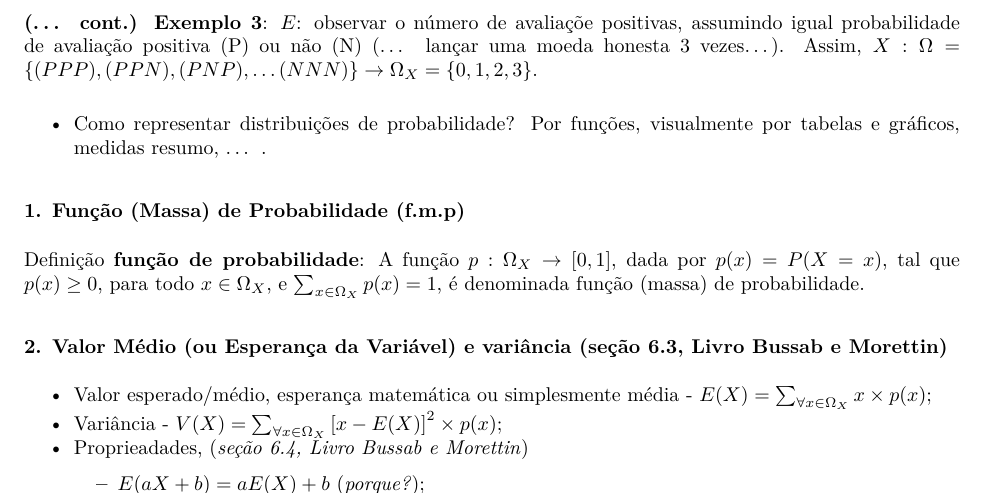
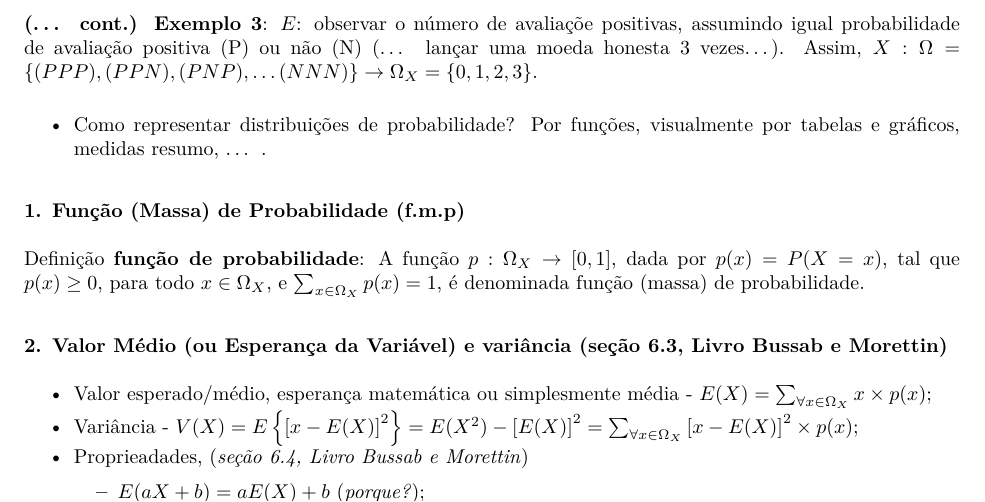
Before and after one commit to markus-stein/MAT02219EAD, an R Markdown document (plano-aulas/ProbabilidadeEstatistica_aula11e12_topicos.Rmd): part of page 1 of 3, cut so that both start at the same text. The pictures show the output file plano-aulas/ProbabilidadeEstatistica_aula11e12_topicos.pdf that the author committed with the source.

Commit message:
week 6 updates

```diff
--- a/plano-aulas/ProbabilidadeEstatistica_aula11e12_topicos.Rmd
+++ b/plano-aulas/ProbabilidadeEstatistica_aula11e12_topicos.Rmd
@@ -60,7 +60,7 @@ Definição **função de probabilidade**: A função $p: \Omega_X \rightarrow
 
 ### 2. Valor Médio (ou Esperança da Variável) e variância (seção 6.3, Livro Bussab e Morettin)
 * Valor esperado/médio, esperança matemática ou simplesmente média - $E(X) = \sum_{ \forall x \in \Omega_X } x \times p(x)$;
-* Variância - $V(X) = \sum_{ \forall x \in \Omega_X } \left[ x - E(X) \right]^2 \times p(x)$;
+* Variância - $V(X) = E \left\{ \left[ x - E(X) \right]^2 \right\} = E(X^2) - \left[ E(X) \right]^2 = \sum_{ \forall x \in \Omega_X } \left[ x - E(X) \right]^2 \times p(x)$;
 * Proprieadades, (*seção 6.4, Livro Bussab e Morettin*)
     + $E(aX + b) = a E(X) + b$ (*porque?*);
     + $V(aX + b) = a^2 V(X)$ (*?*).
```
Also changed, not shown: plano-aulas/ProbabilidadeEstatistica_aula11e12_topicos.pdf, 1 other file.
